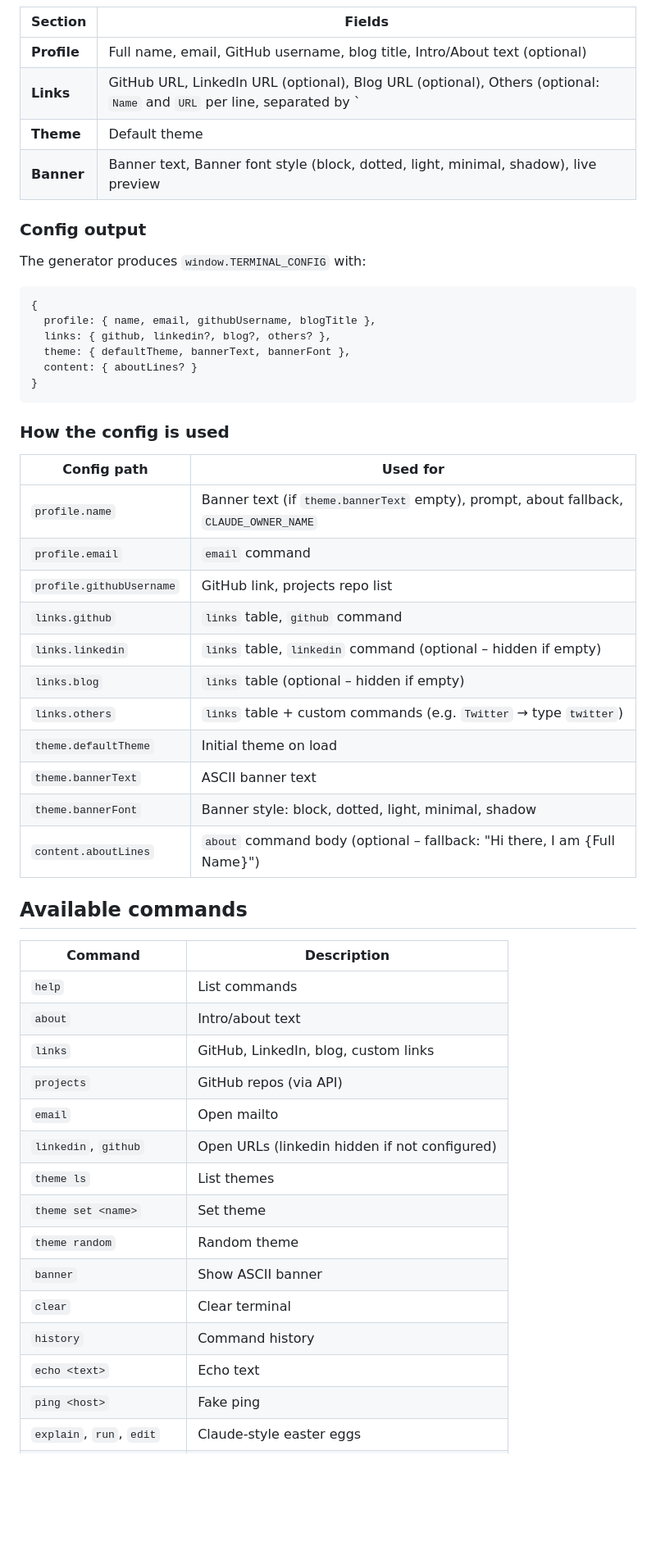
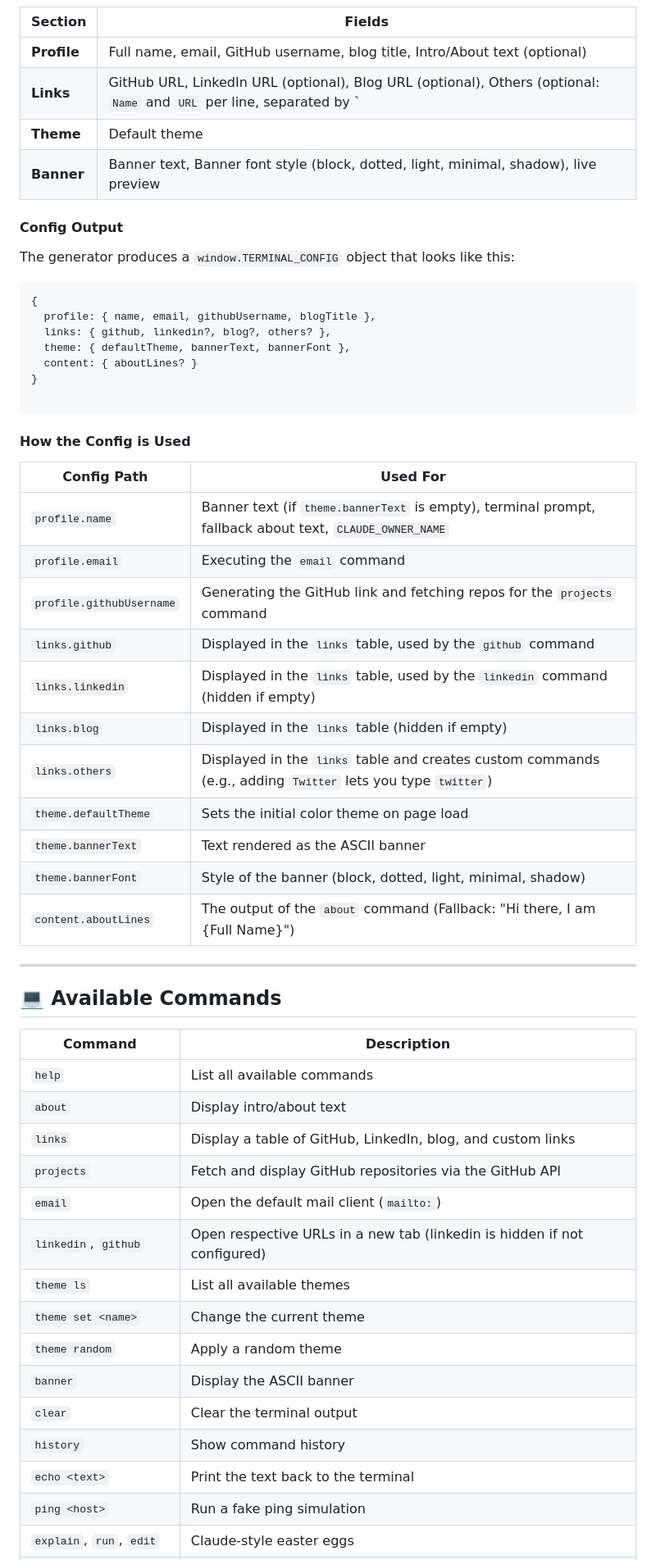
Before and after one commit to PythonToGo/terminal-portfolio-template, a Markdown page: README.md, the part around one of its changes. Shown at 82% size. Drawn GitHub-style; blank space fills up the shorter version.

````diff
--- a/README.md
+++ b/README.md
@@ -80,53 +98,56 @@ Open `generator/index.html` in a browser (or the hosted generator).
 | **Profile** | Full name, email, GitHub username, blog title, Intro/About text (optional) |
-| **Links** | GitHub URL, LinkedIn URL (optional), Blog URL (optional), Others (optional: `Name` and `URL` per line, separated by `|`) |
+| **Links** | GitHub URL, LinkedIn URL (optional), Blog URL (optional), Others (optional: `Name` and `URL` per line, separated by ` |
 | **Theme** | Default theme |
 | **Banner** | Banner text, Banner font style (block, dotted, light, minimal, shadow), live preview |
 
-### Config output
+#### Config Output
 
-The generator produces `window.TERMINAL_CONFIG` with:
+The generator produces a `window.TERMINAL_CONFIG` object that looks like this:
 
-```js
+```javascript
 {
   profile: { name, email, githubUsername, blogTitle },
   links: { github, linkedin?, blog?, others? },
   theme: { defaultTheme, bannerText, bannerFont },
   content: { aboutLines? }
 }
+
 ```
 
-### How the config is used
+#### How the Config is Used
 
-| Config path | Used for |
-|-------------|----------|
-| `profile.name` | Banner text (if `theme.bannerText` empty), prompt, about fallback, `CLAUDE_OWNER_NAME` |
-| `profile.email` | `email` command |
-| `profile.githubUsername` | GitHub link, projects repo list |
-| `links.github` | `links` table, `github` command |
-| `links.linkedin` | `links` table, `linkedin` command (optional – hidden if empty) |
-| `links.blog` | `links` table (optional – hidden if empty) |
-| `links.others` | `links` table + custom commands (e.g. `Twitter` → type `twitter`) |
-| `theme.defaultTheme` | Initial theme on load |
-| `theme.bannerText` | ASCII banner text |
-| `theme.bannerFont` | Banner style: block, dotted, light, minimal, shadow |
-| `content.aboutLines` | `about` command body (optional – fallback: "Hi there, I am {Full Name}") |
+| Config Path | Used For |
+| --- | --- |
+| `profile.name` | Banner text (if `theme.bannerText` is empty), terminal prompt, fallback about text, `CLAUDE_OWNER_NAME` |
+| `profile.email` | Executing the `email` command |
+| `profile.githubUsername` | Generating the GitHub link and fetching repos for the `projects` command |
+| `links.github` | Displayed in the `links` table, used by the `github` command |
+| `links.linkedin` | Displayed in the `links` table, used by the `linkedin` command (hidden if empty) |
+| `links.blog` | Displayed in the `links` table (hidden if empty) |
+| `links.others` | Displayed in the `links` table and creates custom commands (e.g., adding `Twitter` lets you type `twitter`) |
+| `theme.defaultTheme` | Sets the initial color theme on page load |
+| `theme.bannerText` | Text rendered as the ASCII banner |
+| `theme.bannerFont` | Style of the banner (block, dotted, light, minimal, shadow) |
+| `content.aboutLines` | The output of the `about` command (Fallback: "Hi there, I am {Full Name}") |
 
-## Available commands
+---
+
+## 💻 Available Commands
 
 | Command | Description |
-|---------|-------------|
-| `help` | List commands |
-| `about` | Intro/about text |
-| `links` | GitHub, LinkedIn, blog, custom links |
-| `projects` | GitHub repos (via API) |
-| `email` | Open mailto |
-| `linkedin`, `github` | Open URLs (linkedin hidden if not configured) |
-| `theme ls` | List themes |
-| `theme set <name>` | Set theme |
-| `theme random` | Random theme |
-| `banner` | Show ASCII banner |
-| `clear` | Clear terminal |
-| `history` | Command history |
-| `echo <text>` | Echo text |
-| `ping <host>` | Fake ping |
+| --- | --- |
+| `help` | List all available commands |
+| `about` | Display intro/about text |
+| `links` | Display a table of GitHub, LinkedIn, blog, and custom links |
+| `projects` | Fetch and display GitHub repositories via the GitHub API |
+| `email` | Open the default mail client (`mailto:`) |
+| `linkedin`, `github` | Open respective URLs in a new tab (linkedin is hidden if not configured) |
+| `theme ls` | List all available themes |
+| `theme set <name>` | Change the current theme |
+| `theme random` | Apply a random theme |
+| `banner` | Display the ASCII banner |
+| `clear` | Clear the terminal output |
+| `history` | Show command history |
+| `echo <text>` | Print the text back to the terminal |
+| `ping <host>` | Run a fake ping simulation |
 | `explain`, `run`, `edit` | Claude-style easter eggs |
````
Also changed, not shown: other parts of README.md (+108 -74 lines).
